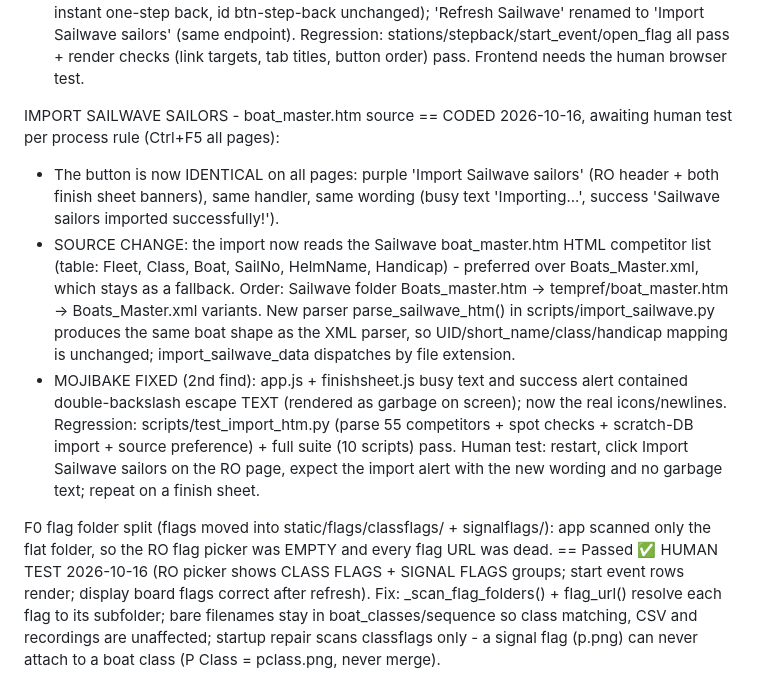
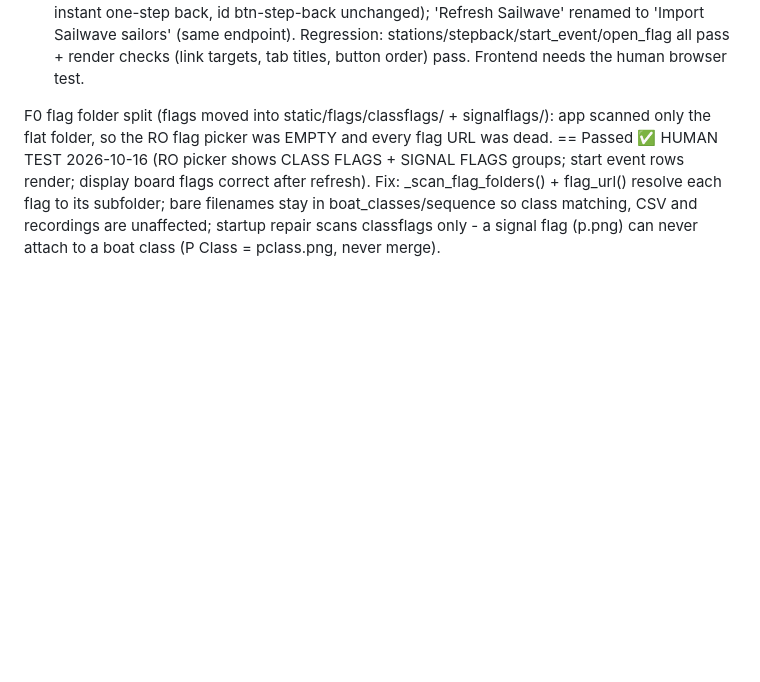
Before and after one commit to antonmars21/flagmachine, a Markdown page: drag-drop-app/AgentReadme/Bug fixes and new features.md, the part around one of its changes. Drawn GitHub-style; blank space fills up the shorter version.

```diff
--- a/drag-drop-app/AgentReadme/Bug fixes and new features.md
+++ b/drag-drop-app/AgentReadme/Bug fixes and new features.md
@@ -102,24 +125,6 @@ AMENDED 2nd RO feedback same day:
   'Refresh Sailwave' renamed to 'Import Sailwave sailors' (same endpoint).
 Regression: stations/stepback/start_event/open_flag all pass + render checks
 (link targets, tab titles, button order) pass. Frontend needs the human browser test.
-
-IMPORT SAILWAVE SAILORS - boat_master.htm source == CODED 2026-10-16, awaiting human test
-per process rule (Ctrl+F5 all pages):
-- The button is now IDENTICAL on all pages: purple 'Import Sailwave sailors' (RO header +
-  both finish sheet banners), same handler, same wording (busy text 'Importing...', success
-  'Sailwave sailors imported successfully!').
-- SOURCE CHANGE: the import now reads the Sailwave boat_master.htm HTML competitor list
-  (table: Fleet, Class, Boat, SailNo, HelmName, Handicap) - preferred over Boats_Master.xml,
-  which stays as a fallback. Order: Sailwave folder Boats_master.htm -> tempref/boat_master.htm
-  -> Boats_Master.xml variants. New parser parse_sailwave_htm() in scripts/import_sailwave.py
-  produces the same boat shape as the XML parser, so UID/short_name/class/handicap mapping
-  is unchanged; import_sailwave_data dispatches by file extension.
-- MOJIBAKE FIXED (2nd find): app.js + finishsheet.js busy text and success alert contained
-  double-backslash escape TEXT (rendered as garbage on screen); now the real icons/newlines.
-Regression: scripts/test_import_htm.py (parse 55 competitors + spot checks + scratch-DB
-import + source preference) + full suite (10 scripts) pass.
-Human test: restart, click Import Sailwave sailors on the RO page, expect the import alert
-with the new wording and no garbage text; repeat on a finish sheet.
 
 F0 flag folder split (flags moved into static/flags/classflags/ + signalflags/):
 app scanned only the flat folder, so the RO flag picker was EMPTY and every flag URL
```
Also changed, not shown: other parts of drag-drop-app/AgentReadme/Bug fixes and new features.md (+34 -48 lines).
